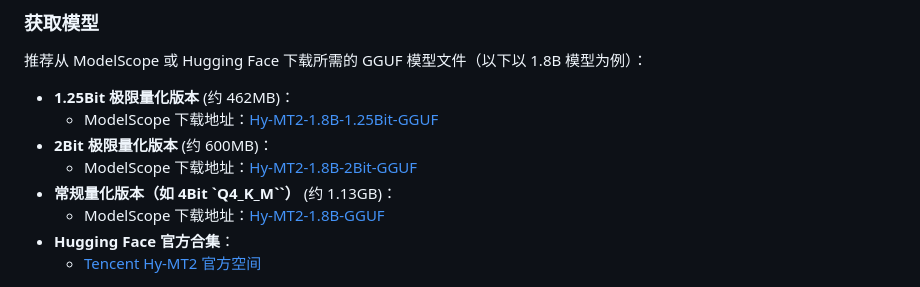
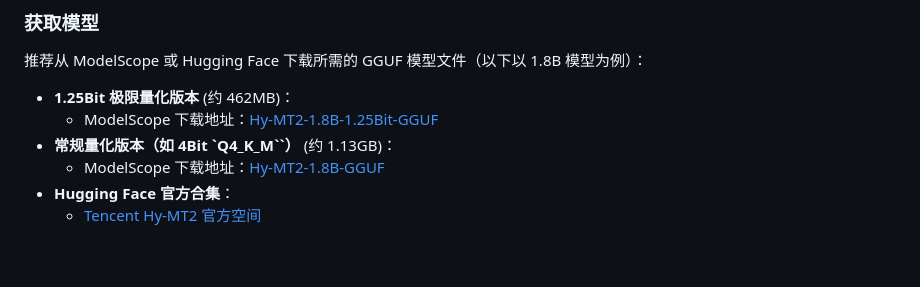
Before and after one commit to chao-eng/Hy-MT2-llama-docker, a Markdown page: README.md, the part around the change. Drawn GitHub-style; blank space fills up the shorter version.

```diff
--- a/README.md
+++ b/README.md
@@ -53,8 +53,6 @@
 
 - **1.25Bit 极限量化版本** (约 462MB)：
   - ModelScope 下载地址：[Hy-MT2-1.8B-1.25Bit-GGUF](https://modelscope.cn/models/Tencent-Hunyuan/Hy-MT2-1.8B-1.25Bit-GGUF)
-- **2Bit 极限量化版本** (约 600MB)：
-  - ModelScope 下载地址：[Hy-MT2-1.8B-2Bit-GGUF](https://modelscope.cn/models/Tencent-Hunyuan/Hy-MT2-1.8B-2Bit-GGUF)
 - **常规量化版本（如 4Bit `Q4_K_M``）** (约 1.13GB)：
   - ModelScope 下载地址：[Hy-MT2-1.8B-GGUF](https://modelscope.cn/models/Tencent-Hunyuan/Hy-MT2-1.8B-GGUF)
 - **Hugging Face 官方合集**：
```
